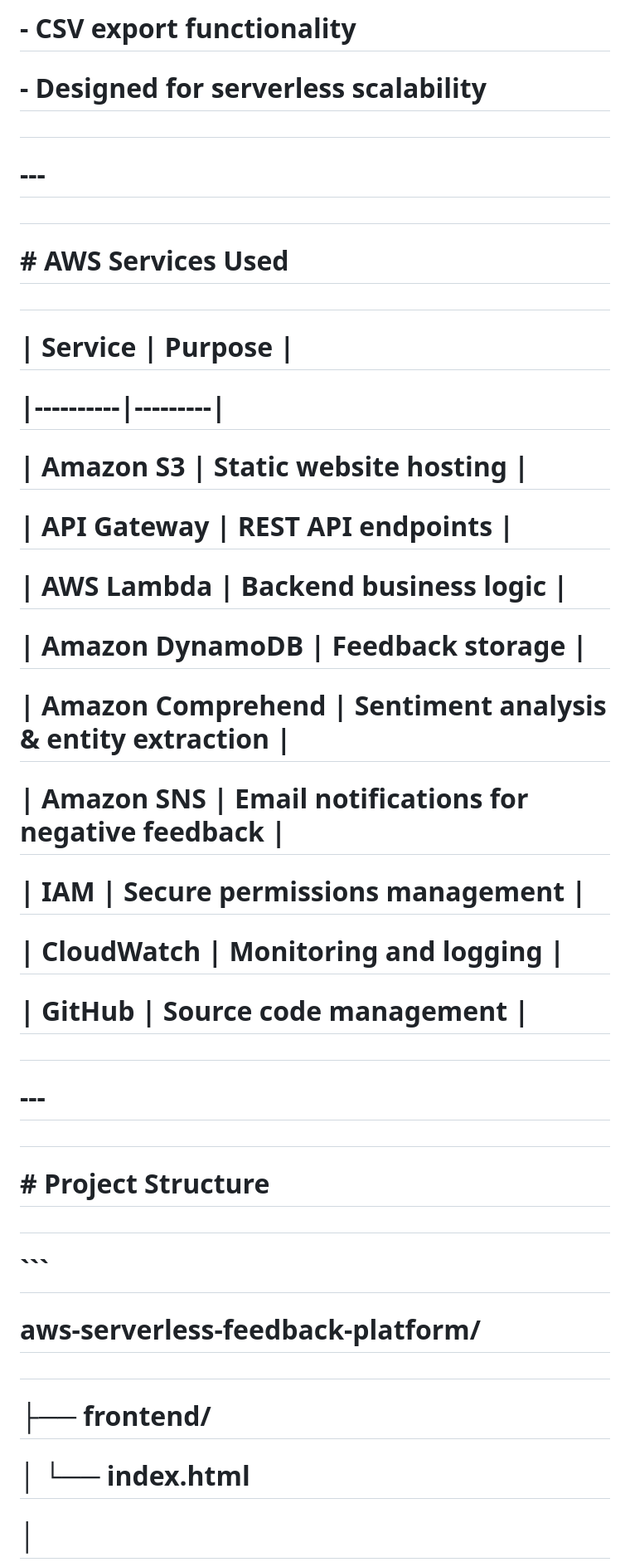
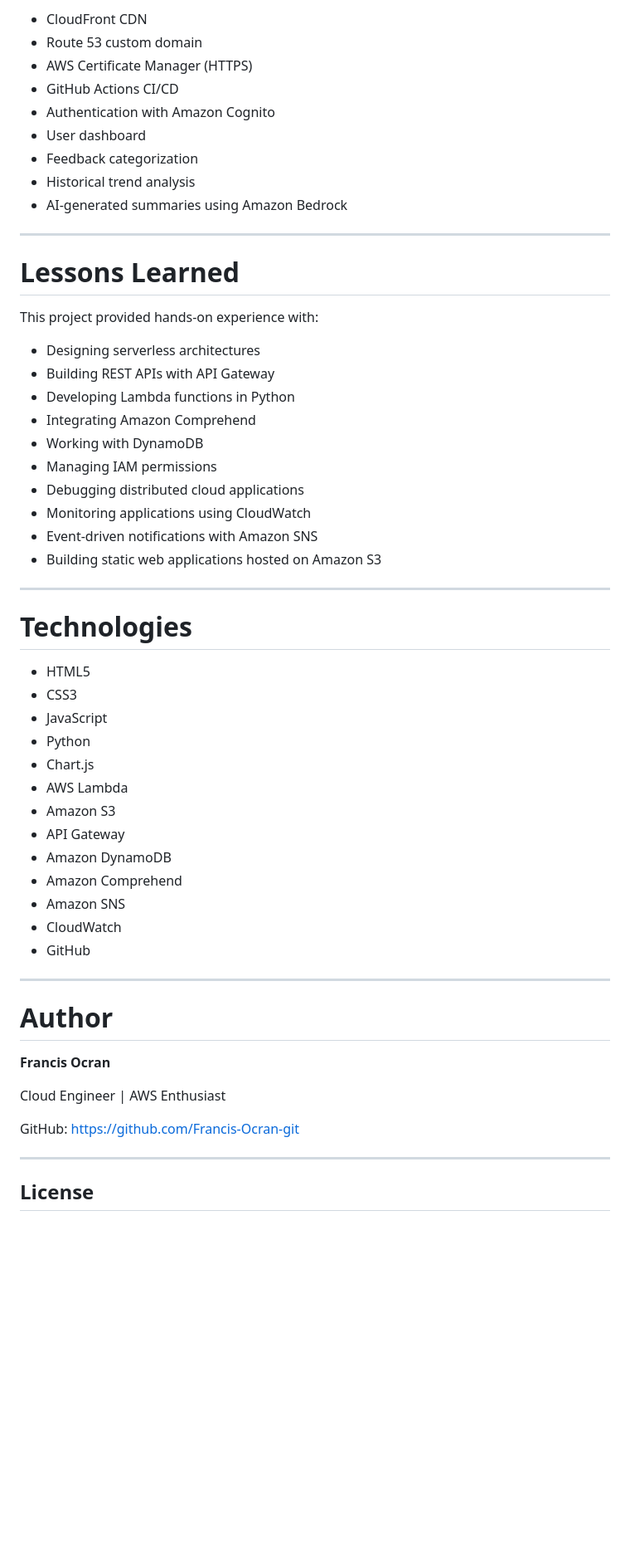
Before and after one commit to Francis-Ocran-git/aws-serverless-feedback-platform, a Markdown page: README.md, the part around one of its changes. Shown at 83% size. Rendered like a GitHub page; blank space fills up the shorter version.

````diff
--- a/README.md
+++ b/README.md
@@ -116,59 +231,61 @@
 
-# \- CSV export functionality
+- CloudFront CDN
+- Route 53 custom domain
+- AWS Certificate Manager (HTTPS)
+- GitHub Actions CI/CD
+- Authentication with Amazon Cognito
+- User dashboard
+- Feedback categorization
+- Historical trend analysis
+- AI-generated summaries using Amazon Bedrock
 
-# \- Designed for serverless scalability
+---
 
-#
+# Lessons Learned
 
-# \---
+This project provided hands-on experience with:
 
-#
+- Designing serverless architectures
+- Building REST APIs with API Gateway
+- Developing Lambda functions in Python
+- Integrating Amazon Comprehend
+- Working with DynamoDB
+- Managing IAM permissions
+- Debugging distributed cloud applications
+- Monitoring applications using CloudWatch
+- Event-driven notifications with Amazon SNS
+- Building static web applications hosted on Amazon S3
 
-# \# AWS Services Used
+---
 
-#
+# Technologies
 
-# | Service | Purpose |
+- HTML5
+- CSS3
+- JavaScript
+- Python
+- Chart.js
+- AWS Lambda
+- Amazon S3
+- API Gateway
+- Amazon DynamoDB
+- Amazon Comprehend
+- Amazon SNS
+- CloudWatch
+- GitHub
 
-# |----------|---------|
+---
 
-# | Amazon S3 | Static website hosting |
+# Author
 
-# | API Gateway | REST API endpoints |
+**Francis Ocran**
 
-# | AWS Lambda | Backend business logic |
+Cloud Engineer | AWS Enthusiast
 
-# | Amazon DynamoDB | Feedback storage |
+GitHub:
+https://github.com/Francis-Ocran-git
 
-# | Amazon Comprehend | Sentiment analysis \& entity extraction |
+---
 
-# | Amazon SNS | Email notifications for negative feedback |
+## License
 
-# | IAM | Secure permissions management |
-
-# | CloudWatch | Monitoring and logging |
-
-# | GitHub | Source code management |
-
-#
-
-# \---
-
-#
-
-# \# Project Structure
-
-#
-
-# ```
-
-# aws-serverless-feedback-platform/
-
-#
-
-# ├── frontend/
-
-# │   └── index.html
-
-# │
-
````
Also changed, not shown: other parts of README.md (+174 -467 lines).
